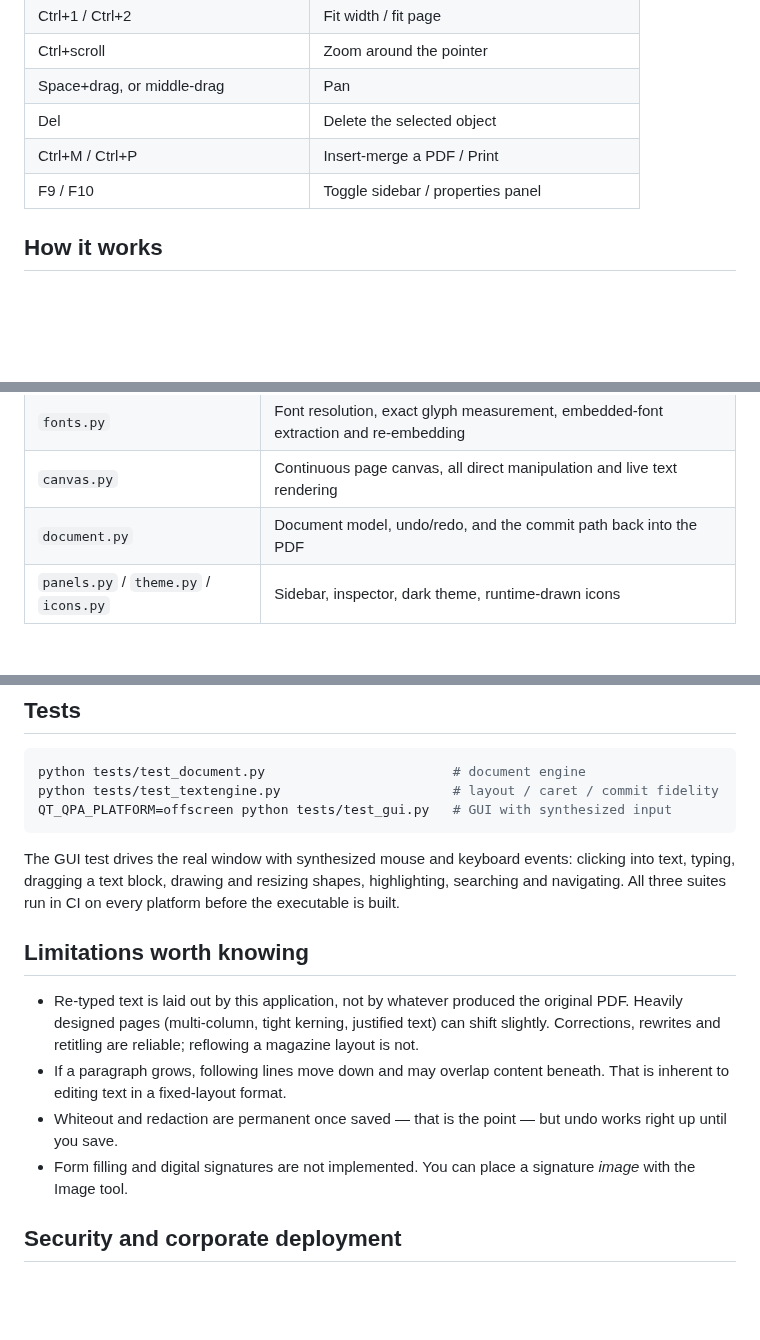
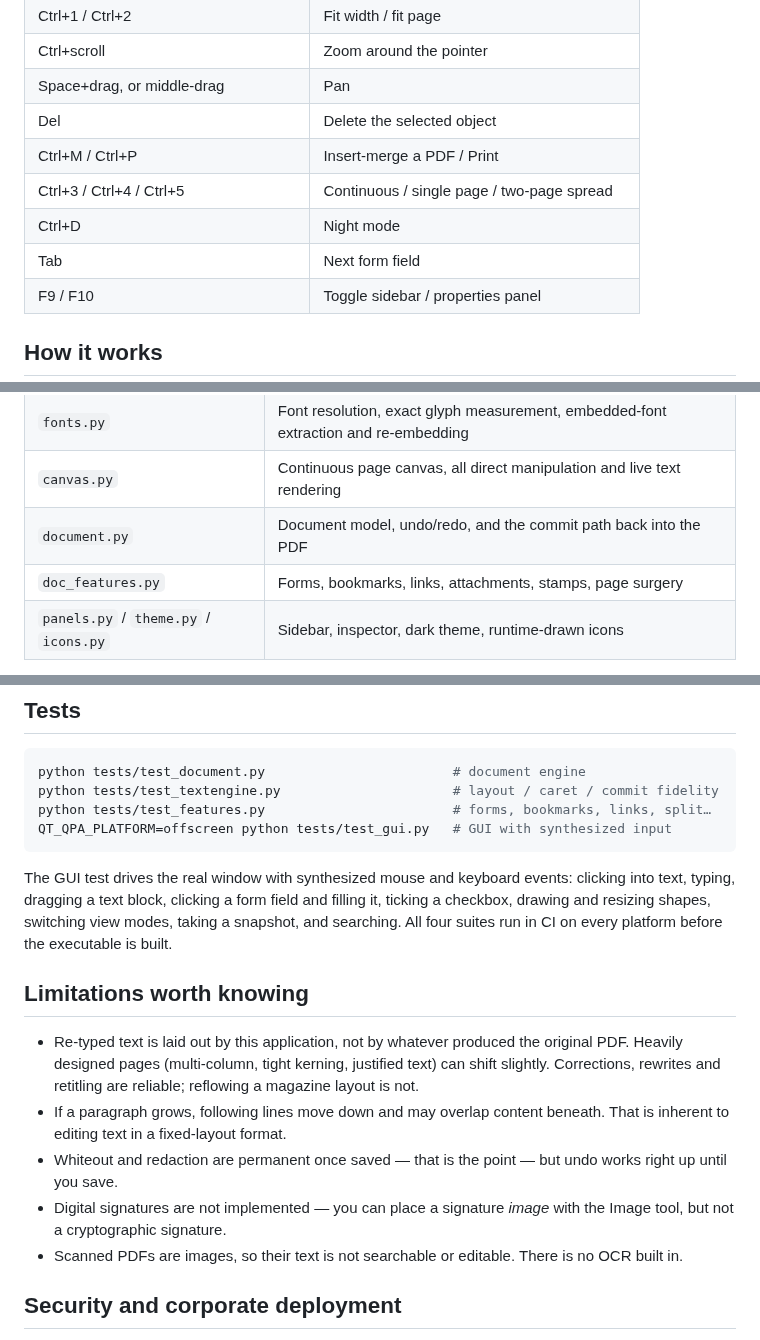
Before and after one commit to JRfamily-wq/pdfsuite, a Markdown page: README.md, 3 parts joined by grey strips. Drawn GitHub-style; blank space fills up the shorter version.

````diff
--- a/README.md
+++ b/README.md
@@ -107,6 +133,9 @@ python main.py [file.pdf]
 | Space+drag, or middle-drag | Pan |
 | Del | Delete the selected object |
 | Ctrl+M / Ctrl+P | Insert-merge a PDF / Print |
+| Ctrl+3 / Ctrl+4 / Ctrl+5 | Continuous / single page / two-page spread |
+| Ctrl+D | Night mode |
+| Tab | Next form field |
 | F9 / F10 | Toggle sidebar / properties panel |
 
 ## How it works
@@ -119,6 +148,7 @@ The parts that make a PDF editor an *editor* are written from scratch here:
 | `fonts.py` | Font resolution, exact glyph measurement, embedded-font extraction and re-embedding |
 | `canvas.py` | Continuous page canvas, all direct manipulation and live text rendering |
 | `document.py` | Document model, undo/redo, and the commit path back into the PDF |
+| `doc_features.py` | Forms, bookmarks, links, attachments, stamps, page surgery |
 | `panels.py` / `theme.py` / `icons.py` | Sidebar, inspector, dark theme, runtime-drawn icons |
 
 Editing text works by rebuilding the structure a PDF throws away. Characters
@@ -137,12 +167,14 @@ kind of app. No PDF-editing library is doing the work.
 ```bash
 python tests/test_document.py                        # document engine
 python tests/test_textengine.py                      # layout / caret / commit fidelity
+python tests/test_features.py                        # forms, bookmarks, links, split…
 QT_QPA_PLATFORM=offscreen python tests/test_gui.py   # GUI with synthesized input
 ```
 
 The GUI test drives the real window with synthesized mouse and keyboard events:
-clicking into text, typing, dragging a text block, drawing and resizing shapes,
-highlighting, searching and navigating. All three suites run in CI on every
+clicking into text, typing, dragging a text block, clicking a form field and
+filling it, ticking a checkbox, drawing and resizing shapes, switching view
+modes, taking a snapshot, and searching. All four suites run in CI on every
 platform before the executable is built.
 
 ## Limitations worth knowing
@@ -155,8 +187,10 @@ platform before the executable is built.
   beneath. That is inherent to editing text in a fixed-layout format.
 - Whiteout and redaction are permanent once saved — that is the point — but
   undo works right up until you save.
-- Form filling and digital signatures are not implemented. You can place a
-  signature *image* with the Image tool.
+- Digital signatures are not implemented — you can place a signature *image*
+  with the Image tool, but not a cryptographic signature.
+- Scanned PDFs are images, so their text is not searchable or editable. There
+  is no OCR built in.
 
 ## Security and corporate deployment
 
````
Also changed, not shown: other parts of README.md (+29 -3 lines), docs/screenshot.png, 15 other files.
